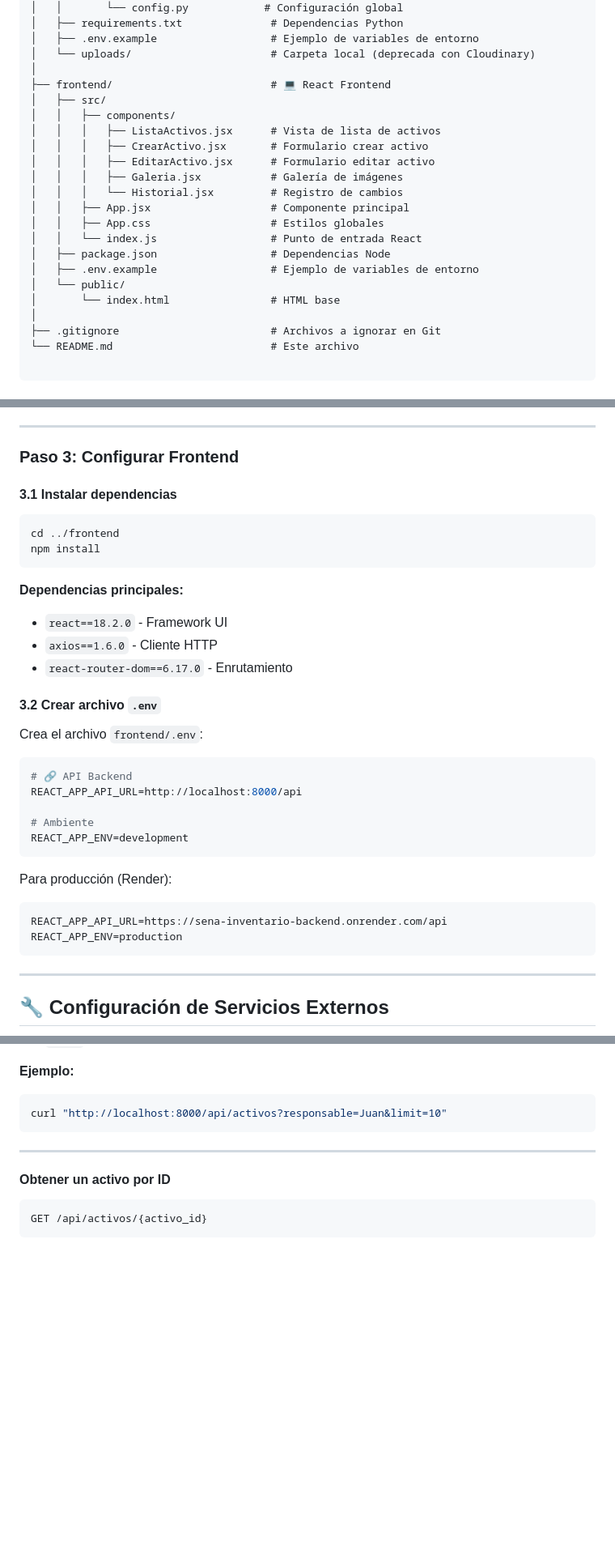
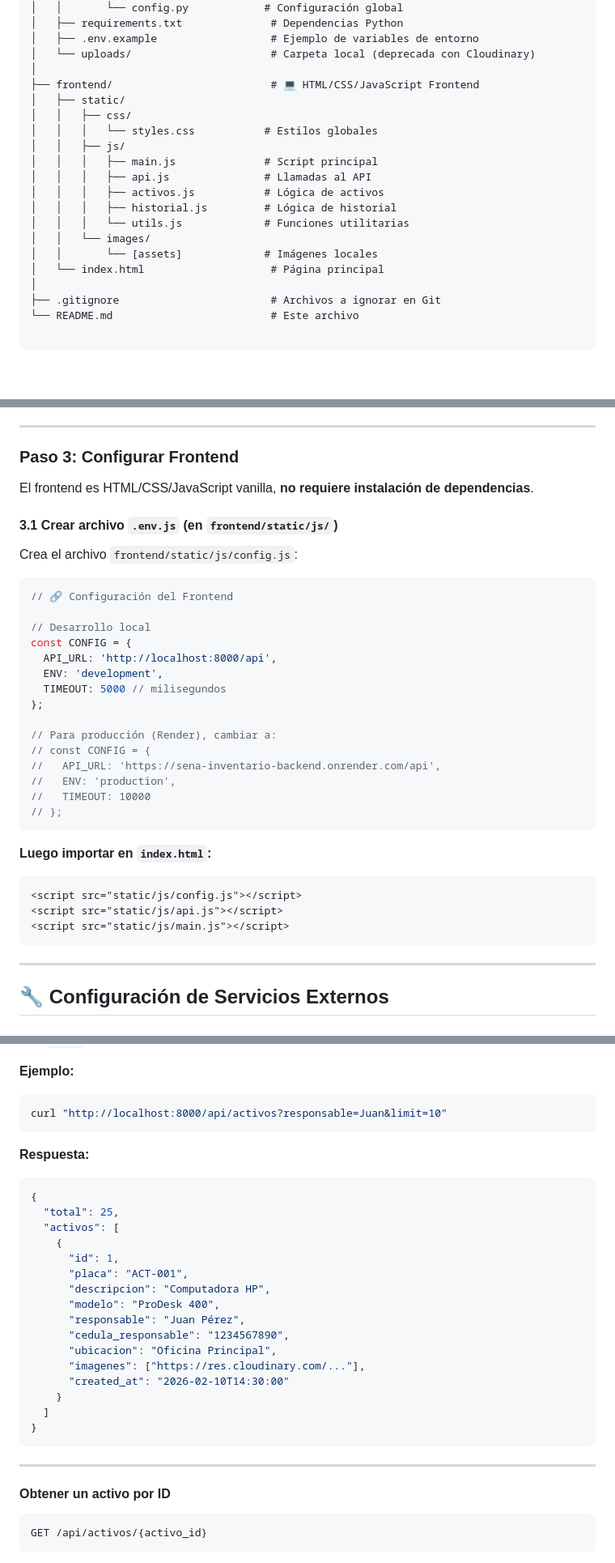
Before and after one commit to inventariosennova/sena-inventario-sistema, a Markdown page: README.md, 3 parts joined by grey strips. Shown at 81% size. GitHub-like rendering; blank space fills up the shorter version.

Commit message:
README.md commit final vr 9

````diff
--- a/README.md
+++ b/README.md
@@ -97,21 +105,19 @@ sena-inventario-sistema/
 │   ├── .env.example                  # Ejemplo de variables de entorno
 │   └── uploads/                      # Carpeta local (deprecada con Cloudinary)
 │
-├── frontend/                         # 💻 React Frontend
-│   ├── src/
-│   │   ├── components/
-│   │   │   ├── ListaActivos.jsx      # Vista de lista de activos
-│   │   │   ├── CrearActivo.jsx       # Formulario crear activo
-│   │   │   ├── EditarActivo.jsx      # Formulario editar activo
-│   │   │   ├── Galeria.jsx           # Galería de imágenes
-│   │   │   └── Historial.jsx         # Registro de cambios
-│   │   ├── App.jsx                   # Componente principal
-│   │   ├── App.css                   # Estilos globales
-│   │   └── index.js                  # Punto de entrada React
-│   ├── package.json                  # Dependencias Node
-│   ├── .env.example                  # Ejemplo de variables de entorno
-│   └── public/
-│       └── index.html                # HTML base
+├── frontend/                         # 💻 HTML/CSS/JavaScript Frontend
+│   ├── static/
+│   │   ├── css/
+│   │   │   └── styles.css           # Estilos globales
+│   │   ├── js/
+│   │   │   ├── main.js              # Script principal
+│   │   │   ├── api.js               # Llamadas al API
+│   │   │   ├── activos.js           # Lógica de activos
+│   │   │   ├── historial.js         # Lógica de historial
+│   │   │   └── utils.js             # Funciones utilitarias
+│   │   └── images/
+│   │       └── [assets]             # Imágenes locales
+│   └── index.html                    # Página principal
 │
 ├── .gitignore                        # Archivos a ignorar en Git
 └── README.md                         # Este archivo
@@ -186,34 +192,35 @@ CLOUDINARY_API_SECRET=tu_api_secret
 
 ### Paso 3: Configurar Frontend
 
-#### 3.1 Instalar dependencias
+El frontend es HTML/CSS/JavaScript vanilla, **no requiere instalación de dependencias**.
 
-```bash
-cd ../frontend
-npm install
+#### 3.1 Crear archivo `.env.js` (en `frontend/static/js/`)
+
+Crea el archivo `frontend/static/js/config.js`:
+
+```javascript
+// 🔗 Configuración del Frontend
+
+// Desarrollo local
+const CONFIG = {
+  API_URL: 'http://localhost:8000/api',
+  ENV: 'development',
+  TIMEOUT: 5000 // milisegundos
+};
+
+// Para producción (Render), cambiar a:
+// const CONFIG = {
+//   API_URL: 'https://sena-inventario-backend.onrender.com/api',
+//   ENV: 'production',
+//   TIMEOUT: 10000
+// };
 ```
 
-**Dependencias principales:**
-- `react==18.2.0` - Framework UI
-- `axios==1.6.0` - Cliente HTTP
-- `react-router-dom==6.17.0` - Enrutamiento
-
-#### 3.2 Crear archivo `.env`
-
-Crea el archivo `frontend/.env`:
-
-```env
-# 🔗 API Backend
-REACT_APP_API_URL=http://localhost:8000/api
-
-# Ambiente
-REACT_APP_ENV=development
-```
-
-Para producción (Render):
-```env
-REACT_APP_API_URL=https://sena-inventario-backend.onrender.com/api
-REACT_APP_ENV=production
+**Luego importar en `index.html`:**
+```html
+<script src="static/js/config.js"></script>
+<script src="static/js/api.js"></script>
+<script src="static/js/main.js"></script>
 ```
 
 ---
@@ -482,6 +495,26 @@ GET /api/activos
 **Ejemplo:**
 ```bash
 curl "http://localhost:8000/api/activos?responsable=Juan&limit=10"
+```
+
+**Respuesta:**
+```json
+{
+  "total": 25,
+  "activos": [
+    {
+      "id": 1,
+      "placa": "ACT-001",
+      "descripcion": "Computadora HP",
+      "modelo": "ProDesk 400",
+      "responsable": "Juan Pérez",
+      "cedula_responsable": "1234567890",
+      "ubicacion": "Oficina Principal",
+      "imagenes": ["https://res.cloudinary.com/..."],
+      "created_at": "2026-02-10T14:30:00"
+    }
+  ]
+}
 ```
 
 ---
````
Also changed, not shown: other parts of README.md (+110 -38 lines).
